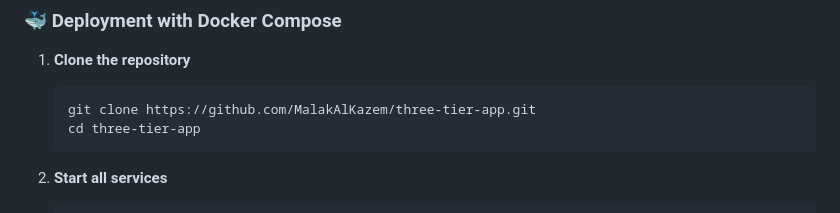
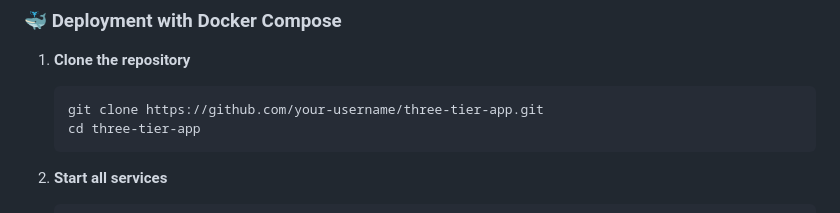
Before and after one commit to MalakAlKazem/three-tier-app, a Markdown page: README.md, the part around the change. Rendered like a GitHub page.

Commit message:
Use generic placeholder for repository clone URL
Co-authored-by: MalakAlKazem <123973743+MalakAlKazem@users.noreply.github.com>

````diff
--- a/README.md
+++ b/README.md
@@ -92,7 +92,7 @@ three-tier-app/
 
 1. **Clone the repository**
    ```bash
-   git clone https://github.com/MalakAlKazem/three-tier-app.git
+   git clone https://github.com/your-username/three-tier-app.git
    cd three-tier-app
    ```
 
````
